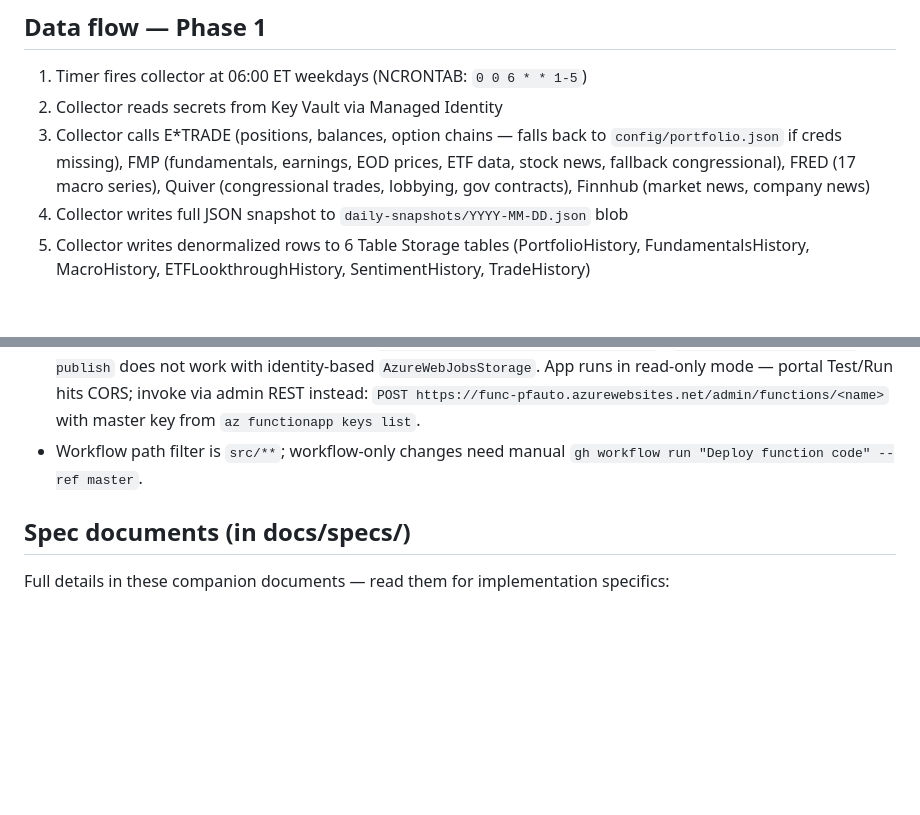
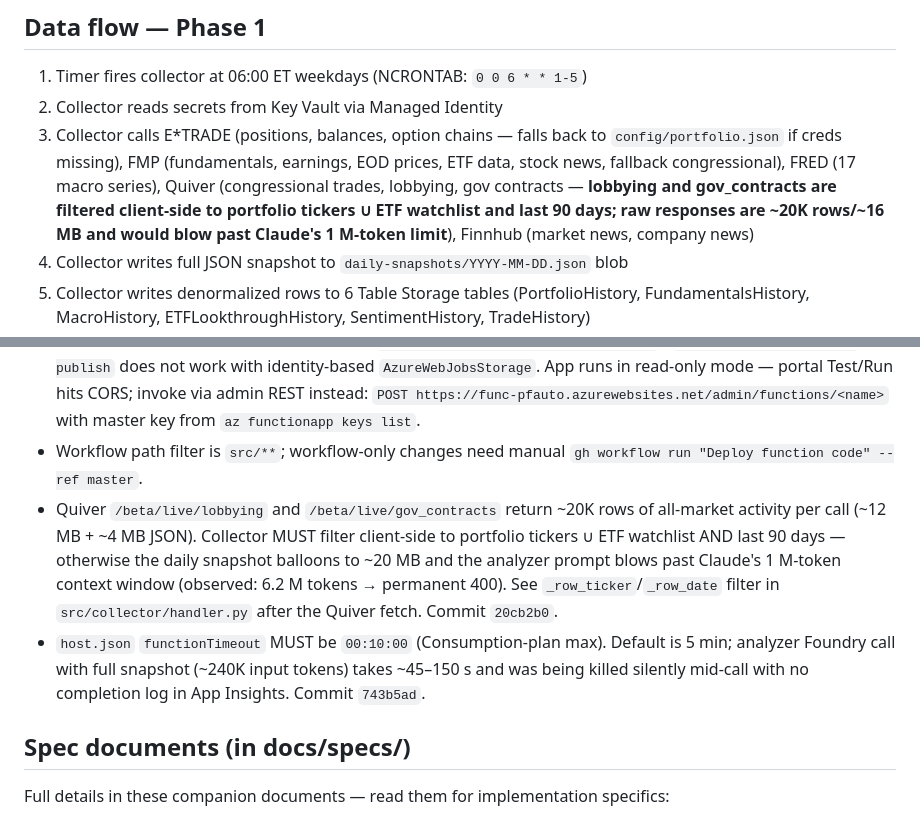
Before and after one commit to jgarrote83/portfolio-automation, a Markdown page: CLAUDE.md, 2 parts joined by grey strips. Drawn GitHub-style; blank space fills up the shorter version.

Commit message:
docs(claude): note Quiver lobbying/gov_contracts filter + functionTimeout 10m lessons

```diff
--- a/CLAUDE.md
+++ b/CLAUDE.md
@@ -77,7 +77,7 @@ E*TRADE tokens expire midnight ET and must be refreshed via OAuth dance; the col
 ## Data flow — Phase 1
 1. Timer fires collector at 06:00 ET weekdays (NCRONTAB: `0 0 6 * * 1-5`)
 2. Collector reads secrets from Key Vault via Managed Identity
-3. Collector calls E*TRADE (positions, balances, option chains — falls back to `config/portfolio.json` if creds missing), FMP (fundamentals, earnings, EOD prices, ETF data, stock news, fallback congressional), FRED (17 macro series), Quiver (congressional trades, lobbying, gov contracts), Finnhub (market news, company news)
+3. Collector calls E*TRADE (positions, balances, option chains — falls back to `config/portfolio.json` if creds missing), FMP (fundamentals, earnings, EOD prices, ETF data, stock news, fallback congressional), FRED (17 macro series), Quiver (congressional trades, lobbying, gov contracts — **lobbying and gov_contracts are filtered client-side to portfolio tickers ∪ ETF watchlist and last 90 days; raw responses are ~20K rows/~16 MB and would blow past Claude's 1 M-token limit**), Finnhub (market news, company news)
 4. Collector writes full JSON snapshot to `daily-snapshots/YYYY-MM-DD.json` blob
 5. Collector writes denormalized rows to 6 Table Storage tables (PortfolioHistory, FundamentalsHistory, MacroHistory, ETFLookthroughHistory, SentimentHistory, TradeHistory)
 6. Blob trigger fires analyzer
@@ -120,6 +120,8 @@ IDVO (international dividend + covered call overlay), IDMO (international moment
 - Workflow pip install MUST pin manylinux2014 wheels (`--platform manylinux2014_x86_64 --python-version 3.11 --implementation cp --only-binary=:all:`). GitHub `ubuntu-latest` ships GLIBC 2.39; Functions Linux Consumption image is older. Native wheels (e.g. `cryptography`) otherwise fail with `GLIBC_2.33 not found` and the Python worker silently fails to load.
 - Deploy model: run-from-package via blob (`WEBSITE_RUN_FROM_PACKAGE=<blob URL>`). `func azure functionapp publish` does not work with identity-based `AzureWebJobsStorage`. App runs in read-only mode — portal Test/Run hits CORS; invoke via admin REST instead: `POST https://func-pfauto.azurewebsites.net/admin/functions/<name>` with master key from `az functionapp keys list`.
 - Workflow path filter is `src/**`; workflow-only changes need manual `gh workflow run "Deploy function code" --ref master`.
+- Quiver `/beta/live/lobbying` and `/beta/live/gov_contracts` return ~20K rows of all-market activity per call (~12 MB + ~4 MB JSON). Collector MUST filter client-side to portfolio tickers ∪ ETF watchlist AND last 90 days — otherwise the daily snapshot balloons to ~20 MB and the analyzer prompt blows past Claude's 1 M-token context window (observed: 6.2 M tokens → permanent 400). See `_row_ticker`/`_row_date` filter in `src/collector/handler.py` after the Quiver fetch. Commit `20cb2b0`.
+- `host.json` `functionTimeout` MUST be `00:10:00` (Consumption-plan max). Default is 5 min; analyzer Foundry call with full snapshot (~240K input tokens) takes ~45–150 s and was being killed silently mid-call with no completion log in App Insights. Commit `743b5ad`.
 
 ## Spec documents (in docs/specs/)
 Full details in these companion documents — read them for implementation specifics:
```
